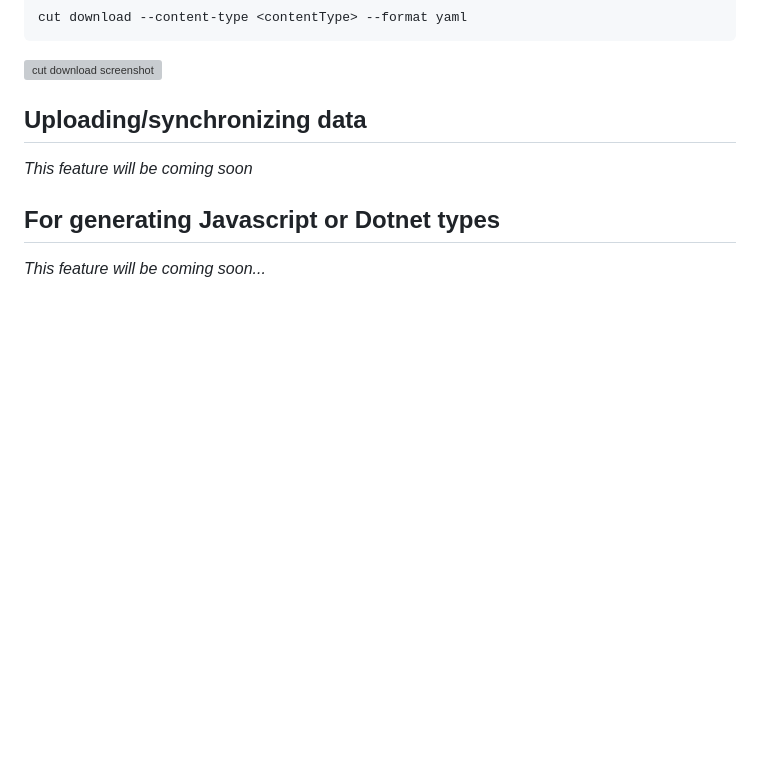
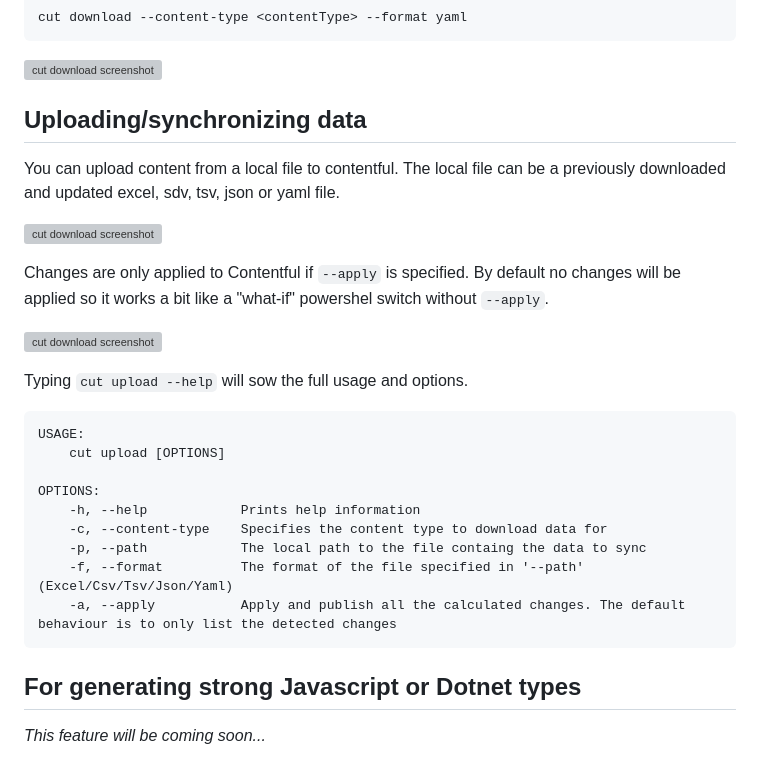
Before and after one commit to andresharpe/cute, a Markdown page: README.md, the part around the change. Drawn GitHub-style; blank space fills up the shorter version; grey boxes are pictures that could not be loaded.

````diff
--- a/README.md
+++ b/README.md
@@ -91,8 +91,28 @@ cut download --content-type <contentType> --format yaml
 
 ## Uploading/synchronizing data
 
-*This feature will be coming soon*
+You can upload content from a local file to contentful. The local file can be a previously downloaded and updated excel, sdv, tsv, json or yaml file.
 
-## For generating Javascript or Dotnet types
+![cut download screenshot](https://raw.githubusercontent.com/andresharpe/cut/master/docs/images/upload-progress.png)
+
+Changes are only applied to Contentful if `--apply` is specified. By default no changes will be applied so it works a bit like a "what-if" powershel switch without `--apply`.
+
+![cut download screenshot](https://raw.githubusercontent.com/andresharpe/cut/master/docs/images/upload.png)
+
+Typing `cut upload --help` will sow the full usage and options.
+
+```
+USAGE:
+    cut upload [OPTIONS]
+
+OPTIONS:
+    -h, --help            Prints help information
+    -c, --content-type    Specifies the content type to download data for
+    -p, --path            The local path to the file containg the data to sync
+    -f, --format          The format of the file specified in '--path' (Excel/Csv/Tsv/Json/Yaml)
+    -a, --apply           Apply and publish all the calculated changes. The default behaviour is to only list the detected changes
+```
+
+## For generating strong Javascript or Dotnet types
 
 *This feature will be coming soon...*
````
Also changed, not shown: docs/images/upload-progress.png (added), docs/images/upload.png (added), 7 other files.
